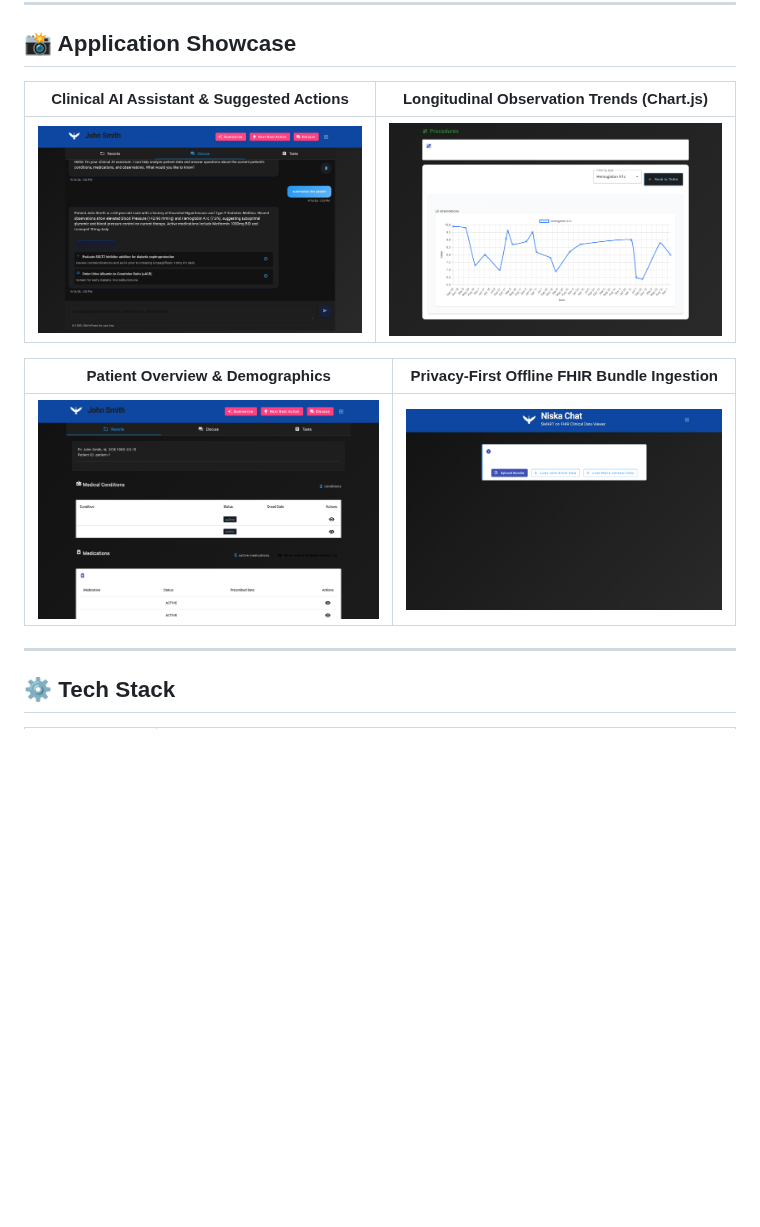
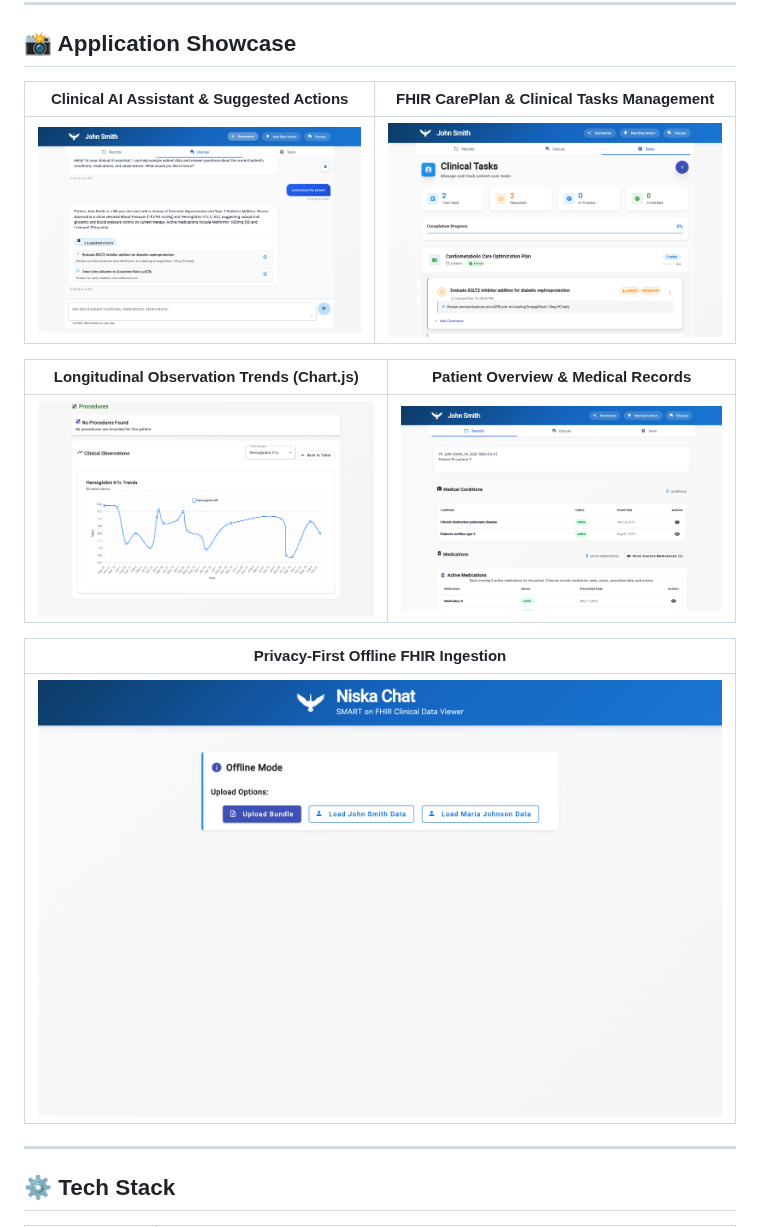
Before and after one commit to dylanmarks/niskachat, a Markdown page: README.md, the part around the change. GitHub-like rendering; pictures changed too: docs/screenshots/01-landing-offline-mode.png, docs/screenshots/02-patient-records.png, docs/screenshots/03-observation-charts.png; blank space fills up the shorter version.

```diff
--- a/README.md
+++ b/README.md
@@ -24,13 +24,17 @@ Initial data sources include the SMART Sandbox and static FHIR Bundle uploads, w
 
 ## 📸 Application Showcase
 
-|                Clinical AI Assistant & Suggested Actions                |            Longitudinal Observation Trends (Chart.js)             |
-| :---------------------------------------------------------------------: | :---------------------------------------------------------------: |
-| ![Clinical Chat & Actions](docs/screenshots/04-clinical-ai-discuss.png) | ![Observation Charts](docs/screenshots/03-observation-charts.png) |
+|                Clinical AI Assistant & Suggested Actions                |               FHIR CarePlan & Clinical Tasks Management               |
+| :---------------------------------------------------------------------: | :-------------------------------------------------------------------: |
+| ![Clinical Chat & Actions](docs/screenshots/04-clinical-ai-discuss.png) | ![FHIR CarePlan & Tasks](docs/screenshots/05-fhir-careplan-tasks.png) |
 
-|                 Patient Overview & Demographics                  |              Privacy-First Offline FHIR Bundle Ingestion              |
-| :--------------------------------------------------------------: | :-------------------------------------------------------------------: |
-| ![Patient Demographics](docs/screenshots/02-patient-records.png) | ![Offline Landing Mode](docs/screenshots/01-landing-offline-mode.png) |
+|            Longitudinal Observation Trends (Chart.js)             |             Patient Overview & Medical Records              |
+| :---------------------------------------------------------------: | :---------------------------------------------------------: |
+| ![Observation Charts](docs/screenshots/03-observation-charts.png) | ![Patient Records](docs/screenshots/02-patient-records.png) |
+
+|                 Privacy-First Offline FHIR Ingestion                  |
+| :-------------------------------------------------------------------: |
+| ![Offline Landing Mode](docs/screenshots/01-landing-offline-mode.png) |
 
 ---
 
```
Also changed, not shown: docs/screenshots/06-dark-mode.png (deleted), 13 other files.
